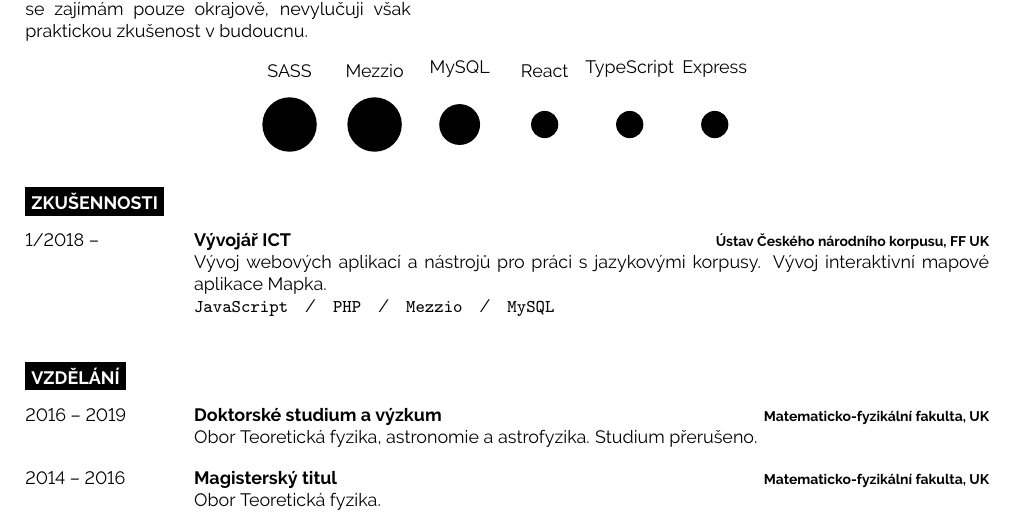
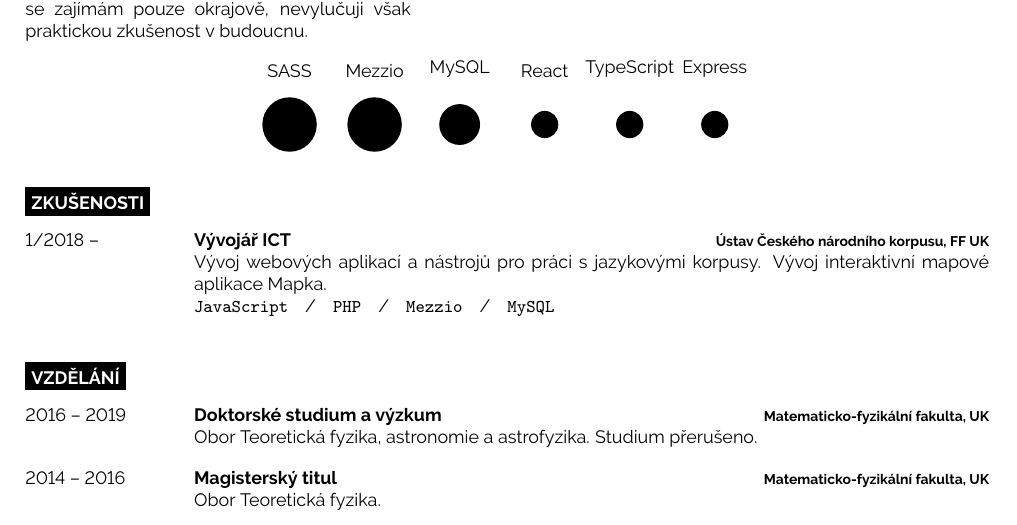
Before and after one commit to jakubpejcha/cv, a LaTeX CV (cv.tex): part of the page, cut so that both start at the same text. Compiled offline with pdfLaTeX.

Commit message:
Spelling correction.

```diff
--- a/cv.tex
+++ b/cv.tex
@@ -96,7 +96,7 @@
 %	EXPERIENCE
 %----------------------------------------------------------------------------------------
 
-\cvsect{Zkušennosti}
+\cvsect{Zkušenosti}
 
 \begin{entrylist}
 	\entry
```
